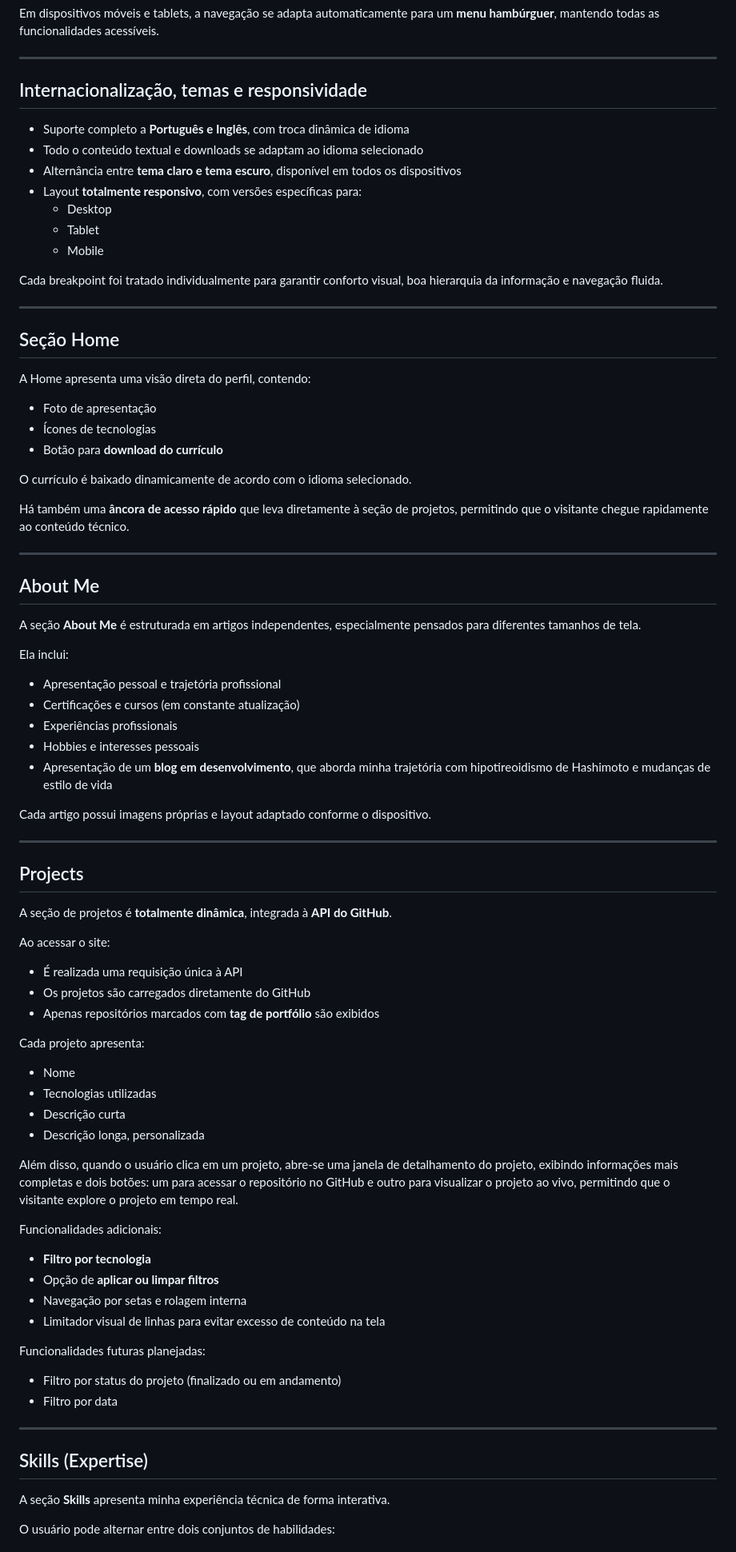
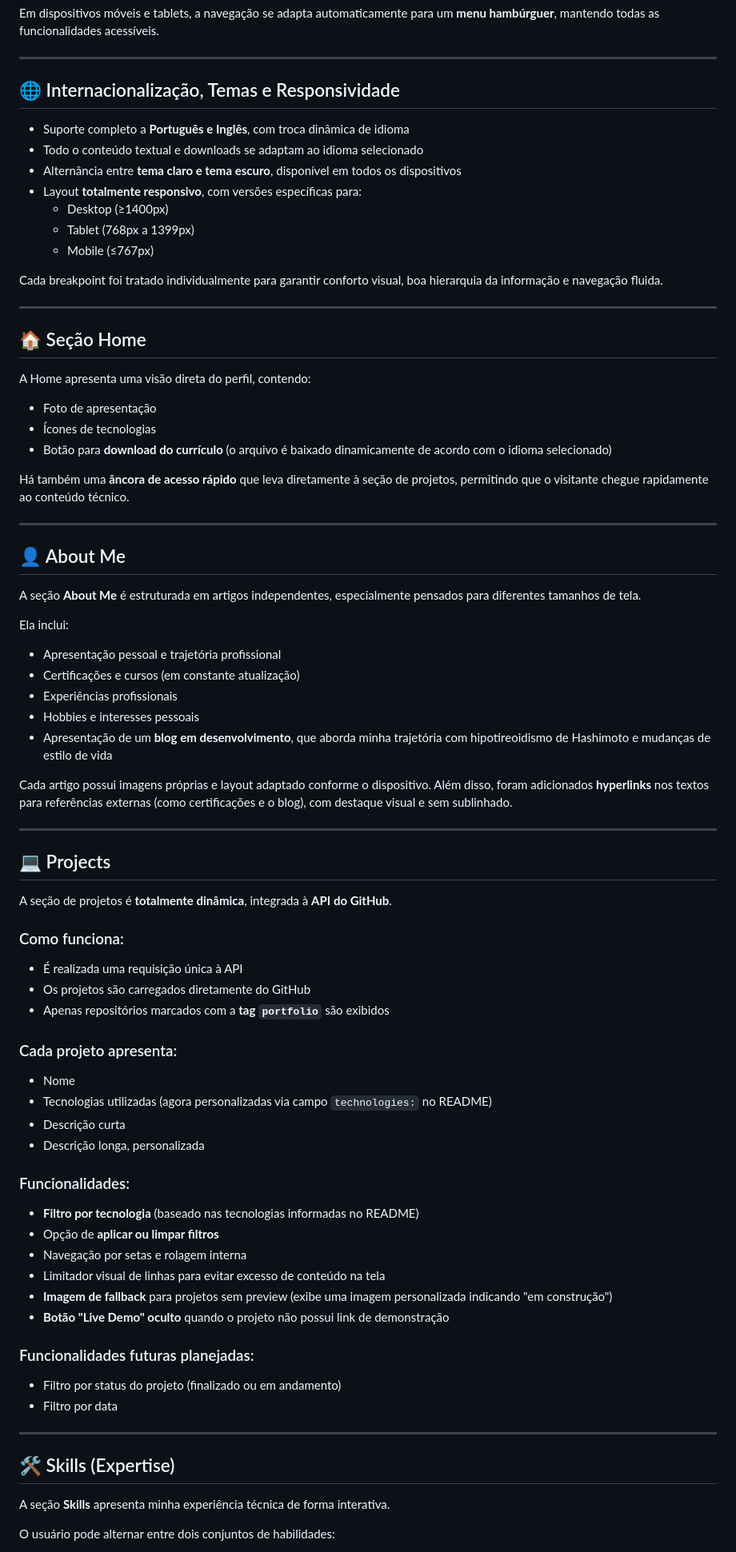
Before and after one commit to arianadeabreudesigndev/Portfolio-Dev, a Markdown page: README.md, the part around one of its changes. Shown at 80% size. Rendered like a GitHub page.

```diff
--- a/README.md
+++ b/README.md
@@ -27,35 +35,33 @@ Em dispositivos móveis e tablets, a navegação se adapta automaticamente para
 
 ---
 
-## Internacionalização, temas e responsividade
+## 🌐 Internacionalização, Temas e Responsividade
 
 - Suporte completo a **Português e Inglês**, com troca dinâmica de idioma
 - Todo o conteúdo textual e downloads se adaptam ao idioma selecionado
 - Alternância entre **tema claro e tema escuro**, disponível em todos os dispositivos
 - Layout **totalmente responsivo**, com versões específicas para:
-  - Desktop
-  - Tablet
-  - Mobile
+  - Desktop (≥1400px)
+  - Tablet (768px a 1399px)
+  - Mobile (≤767px)
 
 Cada breakpoint foi tratado individualmente para garantir conforto visual, boa hierarquia da informação e navegação fluida.
 
 ---
 
-## Seção Home
+## 🏠 Seção Home
 
 A Home apresenta uma visão direta do perfil, contendo:
 
 - Foto de apresentação
 - Ícones de tecnologias
-- Botão para **download do currículo**
-
-O currículo é baixado dinamicamente de acordo com o idioma selecionado.
+- Botão para **download do currículo** (o arquivo é baixado dinamicamente de acordo com o idioma selecionado)
 
 Há também uma **âncora de acesso rápido** que leva diretamente à seção de projetos, permitindo que o visitante chegue rapidamente ao conteúdo técnico.
 
 ---
 
-## About Me
+## 👤 About Me
 
 A seção **About Me** é estruturada em artigos independentes, especialmente pensados para diferentes tamanhos de tela.
 
@@ -67,44 +73,40 @@ Ela inclui:
 - Hobbies e interesses pessoais
 - Apresentação de um **blog em desenvolvimento**, que aborda minha trajetória com hipotireoidismo de Hashimoto e mudanças de estilo de vida
 
-Cada artigo possui imagens próprias e layout adaptado conforme o dispositivo.
+Cada artigo possui imagens próprias e layout adaptado conforme o dispositivo. Além disso, foram adicionados **hyperlinks** nos textos para referências externas (como certificações e o blog), com destaque visual e sem sublinhado.
 
 ---
 
-## Projects
+## 💻 Projects
 
 A seção de projetos é **totalmente dinâmica**, integrada à **API do GitHub**.
 
-Ao acessar o site:
-
+### Como funciona:
 - É realizada uma requisição única à API
 - Os projetos são carregados diretamente do GitHub
-- Apenas repositórios marcados com **tag de portfólio** são exibidos
+- Apenas repositórios marcados com a **tag `portfolio`** são exibidos
 
-Cada projeto apresenta:
-
+### Cada projeto apresenta:
 - Nome
-- Tecnologias utilizadas
+- Tecnologias utilizadas (agora personalizadas via campo `technologies:` no README)
 - Descrição curta
 - Descrição longa, personalizada
 
-Além disso, quando o usuário clica em um projeto, abre-se uma janela de detalhamento do projeto, exibindo informações mais completas e dois botões: um para acessar o repositório no GitHub e outro para visualizar o projeto ao vivo, permitindo que o visitante explore o projeto em tempo real.
-
-Funcionalidades adicionais:
-
-- **Filtro por tecnologia**
+### Funcionalidades:
+- **Filtro por tecnologia** (baseado nas tecnologias informadas no README)
 - Opção de **aplicar ou limpar filtros**
 - Navegação por setas e rolagem interna
 - Limitador visual de linhas para evitar excesso de conteúdo na tela
+- **Imagem de fallback** para projetos sem preview (exibe uma imagem personalizada indicando "em construção")
+- **Botão "Live Demo" oculto** quando o projeto não possui link de demonstração
 
-Funcionalidades futuras planejadas:
-
+### Funcionalidades futuras planejadas:
 - Filtro por status do projeto (finalizado ou em andamento)
 - Filtro por data
 
 ---
 
-## Skills (Expertise)
+## 🛠️ Skills (Expertise)
 
 A seção **Skills** apresenta minha experiência técnica de forma interativa.
 
```
Also changed, not shown: other parts of README.md (+46 -23 lines).
